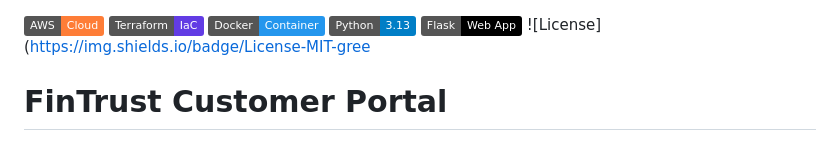
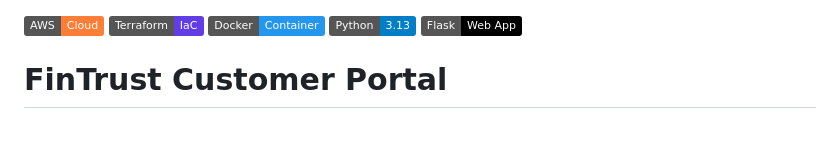
Before and after one commit to simeonprimordial/fintrust-customer-portal, a Markdown page: README.md, the part around the change. Rendered like a GitHub page; badges without logos.

```diff
--- a/README.md
+++ b/README.md
@@ -3,7 +3,7 @@
 ![Docker](https://img.shields.io/badge/Docker-Container-2496ED?logo=docker)
 ![Python](https://img.shields.io/badge/Python-3.13-blue?logo=python)
 ![Flask](https://img.shields.io/badge/Flask-Web_App-black?logo=flask)
-![License](https://img.shields.io/badge/License-MIT-gree
+
 
 # FinTrust Customer Portal
 
```
